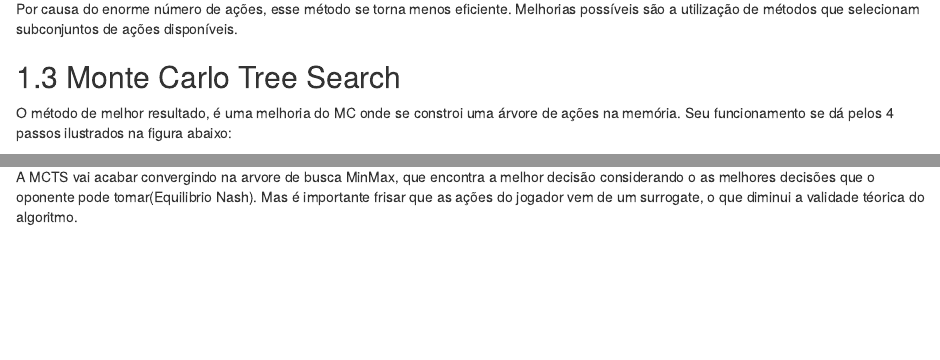
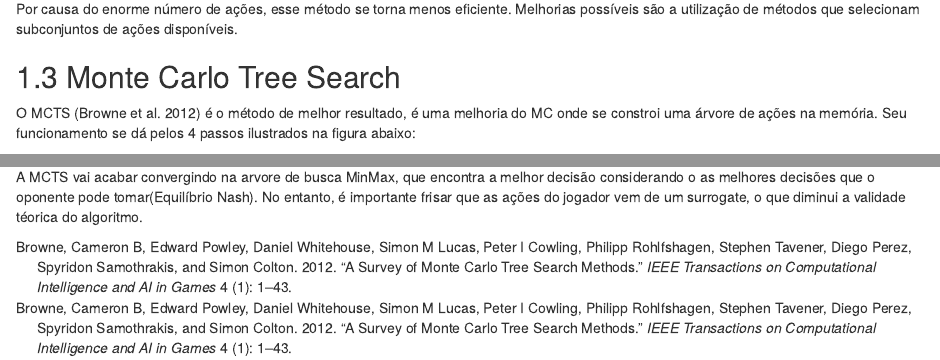
Before and after one commit to JessicaSousa/space-invaders-report, an R Markdown document (02-method.Rmd): the page in a window 1100 px wide, from 940 px down, and a second part further down, joined at a grey line. Rendered offline with R 4.5, knitr and Pandoc, with nearby package versions; drawn as R Markdown's standard HTML page in place of the format the file asks for.

Commit message:
Update 02-method.Rmd

````diff
--- a/02-method.Rmd
+++ b/02-method.Rmd
@@ -14,7 +14,7 @@
 Por causa do enorme número de ações, esse método se torna menos eficiente. Melhorias possíveis são a utilização de métodos que selecionam subconjuntos de ações disponíveis.
 
 ## Monte Carlo Tree Search
-O método de melhor resultado, é uma melhoria do MC onde se constroi uma árvore de ações na memória. Seu funcionamento se dá pelos 4 passos ilustrados na figura abaixo:
+O MCTS [@browne2012survey] é o método de melhor resultado, é uma melhoria do MC onde se constroi uma árvore de ações na memória. Seu funcionamento se dá pelos 4 passos ilustrados na figura abaixo:
 
 ```{r fig.align="center", echo=FALSE,  out.width = '50%'}
 knitr::include_graphics('content/imgs/MCTS.png')
@@ -25,4 +25,4 @@
 Playout: O jogo continua de modo aleatório até o fim da partida
 Backpropagation: As recompensas são adicionadas aos nós da memória percorridos nessa iteração.
 
-A MCTS vai acabar convergindo na arvore de busca MinMax, que encontra a melhor decisão considerando o as melhores decisões que o oponente pode tomar(Equilibrio Nash). Mas é importante frisar que as ações do jogador vem de um surrogate, o que diminui a validade téorica do algoritmo.
+A MCTS vai acabar convergindo na arvore de busca MinMax, que encontra a melhor decisão considerando o as melhores decisões que o oponente pode tomar(Equilíbrio Nash). No entanto, é importante frisar que as ações do jogador vem de um surrogate, o que diminui a validade téorica do algoritmo.
````
